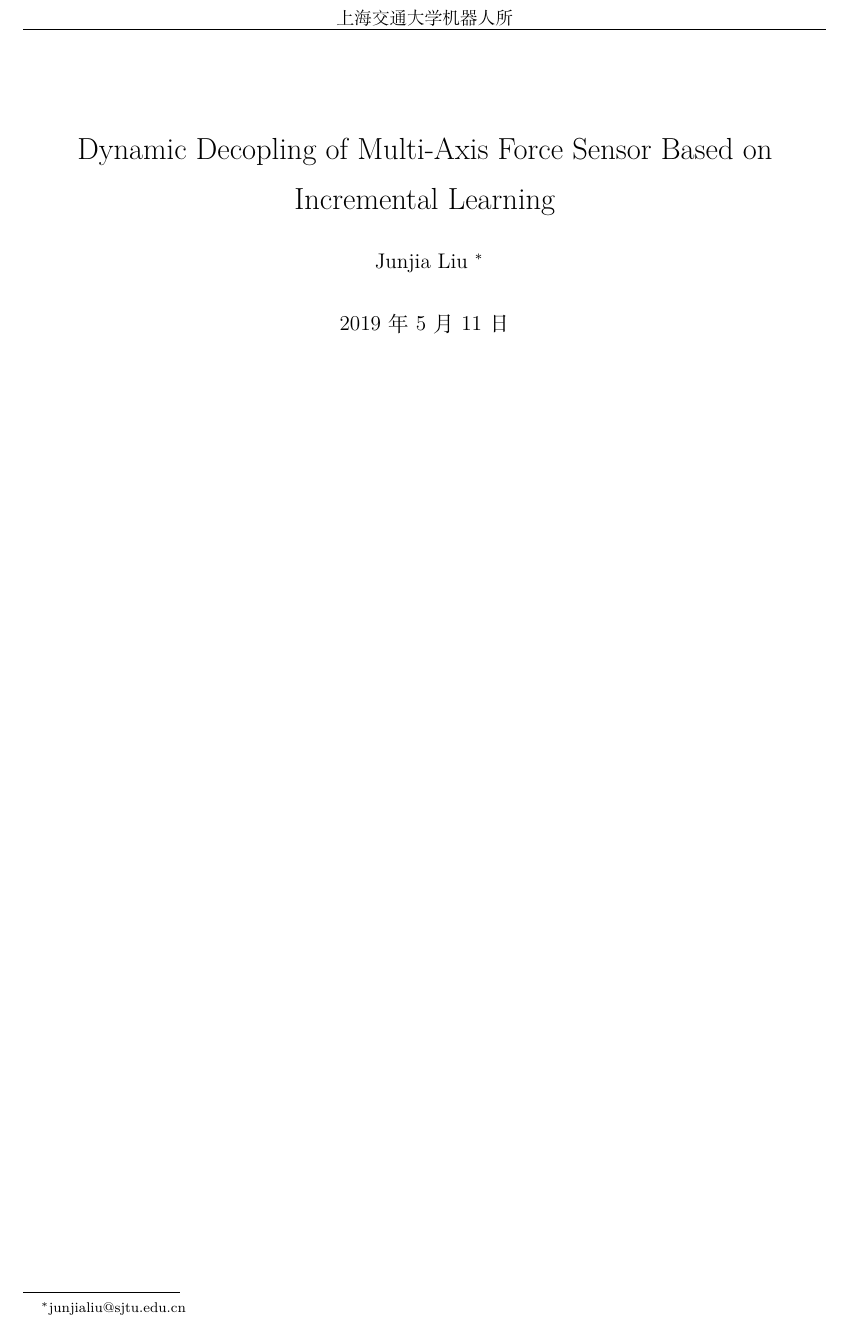
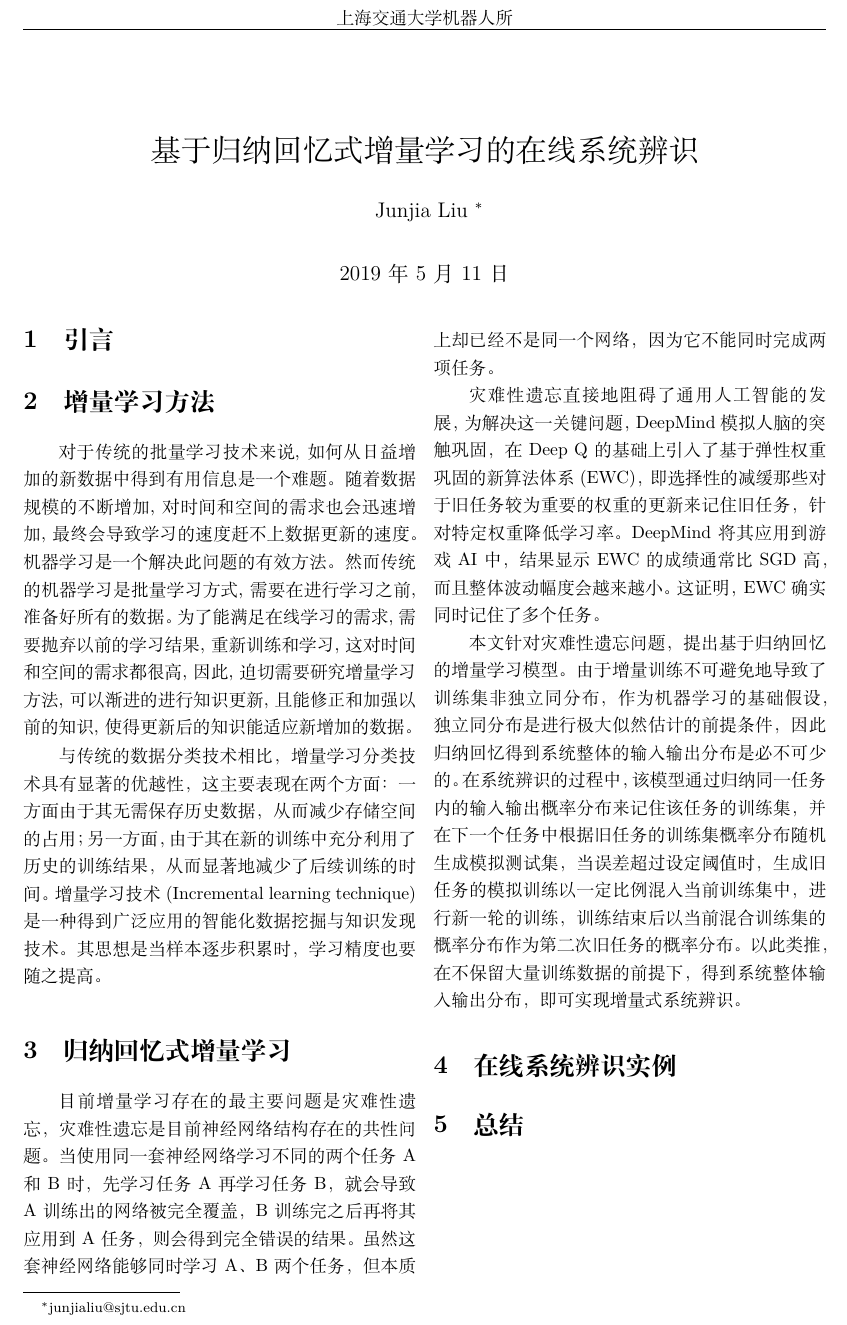
Before and after one commit to Skylark0924/Skylark0924.github.io, a LaTeX document (paper/First paper/Dynamic Decoupling of Multi-Axis Force Sensor based on Incremental Learning.tex): part of the page, cut so that both start at the same text. Compiled offline with XeLaTeX.

Commit message:
Begin writing my first paper

```diff
--- a/paper/First paper/Dynamic Decoupling of Multi-Axis Force Sensor based on Incremental Learning.tex
+++ b/paper/First paper/Dynamic Decoupling of Multi-Axis Force Sensor based on Incremental Learning.tex
@@ -1,5 +1,6 @@
 \documentclass[10pt,a4paper,UTF8, twocolumn]{ctexart}
 \usepackage[left=2.50cm, right=2.50cm, top=2.50cm, bottom=2.50cm]{geometry}
+\CTEXsetup[format={\Large\bfseries}]{section}
 \usepackage{amsmath, amsfonts, amssymb}
 \usepackage{graphicx}
 \usepackage{xcolor}
@@ -35,12 +36,40 @@
 \cfoot{}
 \rfoot{}
 
-\title{Dynamic Decopling of Multi-Axis Force Sensor Based on Incremental Learning}
+\title{基于归纳回忆式增量学习的在线系统辨识}
 \author{Junjia Liu \thanks{junjialiu@sjtu.edu.cn}}
 
 \begin{document}
 	\maketitle
 	\thispagestyle{fancy}
+\section{引言}
+
+
+\section{增量学习方法}
+	对于传统的批量学习技术来说,如何从日益增加的新数据中得到有用信息是一个难题。随着数据规模的不断增加,对时间和空间的需求也会迅速增加,最终会导致学习的速度赶不上数据更新的速度。机器学习是一个解决此问题的有效方法。然而传统的机器学习是批量学习方式,需要在进行学习之前,准备好所有的数据。为了能满足在线学习的需求,需要抛弃以前的学习结果,重新训练和学习,这对时间和空间的需求都很高,因此,迫切需要研究增量学习方法,可以渐进的进行知识更新,且能修正和加强以前的知识,使得更新后的知识能适应新增加的数据。
+
+	与传统的数据分类技术相比，增量学习分类技术具有显著的优越性，这主要表现在两个方面：一方面由于其无需保存历史数据，从而减少存储空间的占用；另一方面，由于其在新的训练中充分利用了历史的训练结果，从而显著地减少了后续训练的时间。增量学习技术(Incremental learning technique)是一种得到广泛应用的智能化数据挖掘与知识发现技术。其思想是当样本逐步积累时，学习精度也要随之提高。
+
+
+
+\section{归纳回忆式增量学习}
+	目前增量学习存在的最主要问题是灾难性遗忘，灾难性遗忘是目前神经网络结构存在的共性问题。当使用同一套神经网络学习不同的两个任务A和B时，先学习任务A再学习任务B，就会导致A训练出的网络被完全覆盖，B训练完之后再将其应用到A任务，则会得到完全错误的结果。虽然这套神经网络能够同时学习A、B两个任务，但本质上却已经不是同一个网络，因为它不能同时完成两项任务。
+
+	灾难性遗忘直接地阻碍了通用人工智能的发展，为解决这一关键问题，DeepMind模拟人脑的突触巩固，在Deep Q的基础上引入了基于弹性权重巩固的新算法体系(EWC)，即选择性的减缓那些对于旧任务较为重要的权重的更新来记住旧任务，针对特定权重降低学习率。DeepMind将其应用到游戏AI中，结果显示EWC的成绩通常比SGD高，而且整体波动幅度会越来越小。这证明，EWC确实同时记住了多个任务。
+
+	本文针对灾难性遗忘问题，提出基于归纳回忆的增量学习模型。由于增量训练不可避免地导致了训练集非独立同分布，作为机器学习的基础假设，独立同分布是进行极大似然估计的前提条件，因此归纳回忆得到系统整体的输入输出分布是必不可少的。在系统辨识的过程中，该模型通过归纳同一任务内的输入输出概率分布来记住该任务的训练集，并在下一个任务中根据旧任务的训练集概率分布随机生成模拟测试集，当误差超过设定阈值时，生成旧任务的模拟训练以一定比例混入当前训练集中，进行新一轮的训练，训练结束后以当前混合训练集的概率分布作为第二次旧任务的概率分布。以此类推，在不保留大量训练数据的前提下，得到系统整体输入输出分布，即可实现增量式系统辨识。
+
+
+
+
+\section{在线系统辨识实例}
+
+
+
+
+\section{总结}
+
+
 
 
 \end{document}
```
Also changed, not shown: paper/First paper/Dynamic Decoupling of Multi-Axis Force Sensor based on Incremental Learning.pdf (added), 4 other files.
